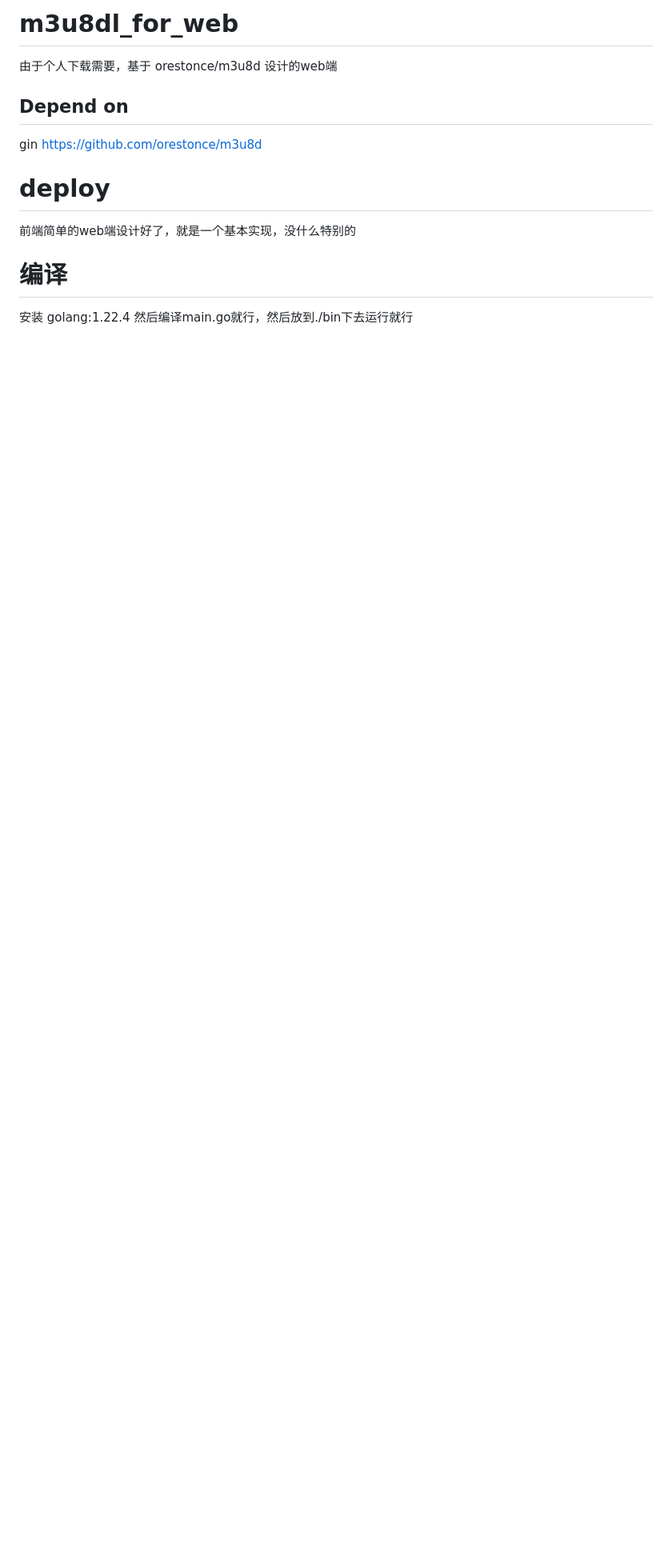
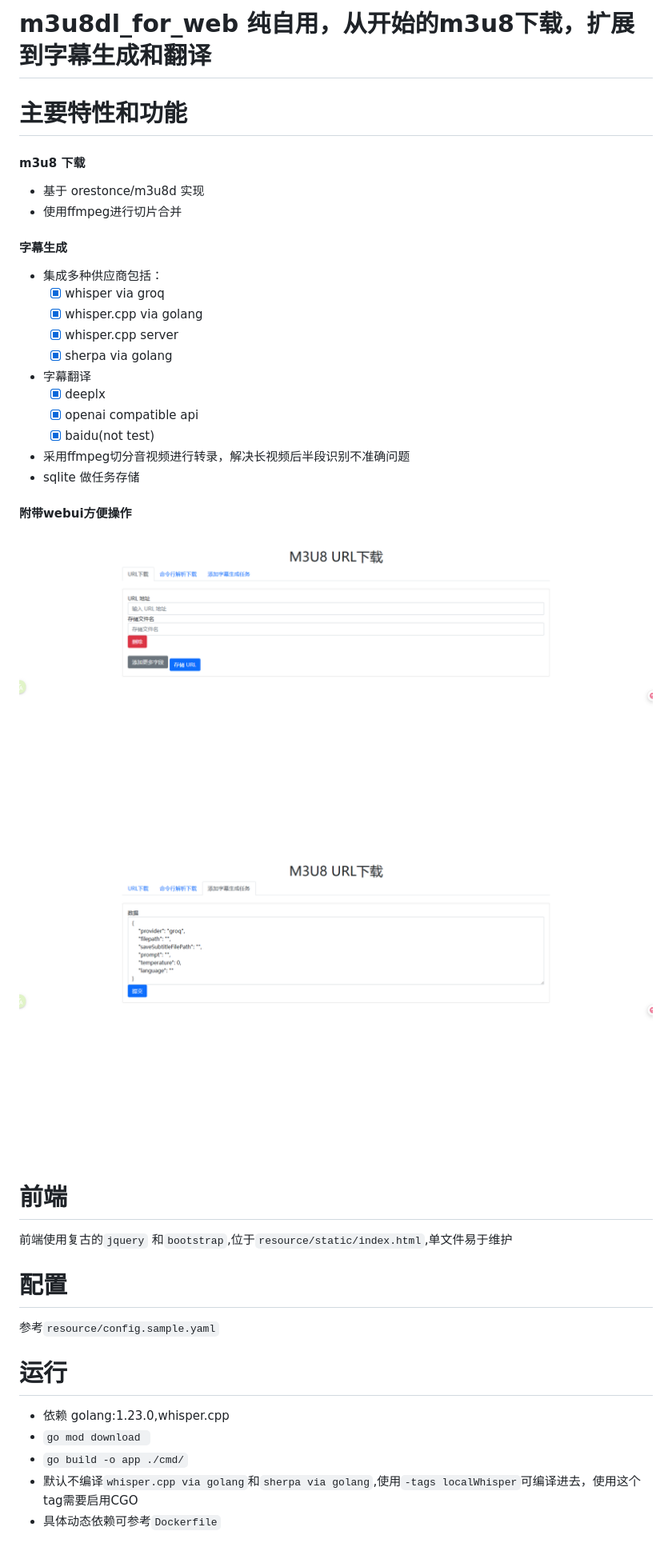
Before and after one commit to dorom741/m3u8dl_for_web, a Markdown page: README.md, the part around the change. Shown: that part at 80% size. Drawn GitHub-style; pictures changed too: img/m3u8_download.png (added), img/subtitle.png (added); blank space fills up the shorter version.

Commit message:
优化readme

```diff
--- a/README.md
+++ b/README.md
@@ -1,15 +1,35 @@
-# m3u8dl_for_web
-由于个人下载需要，基于 orestonce/m3u8d 设计的web端
+# m3u8dl_for_web 纯自用，从开始的m3u8下载，扩展到字幕生成和翻译
+# 主要特性和功能
+#### m3u8 下载
+* 基于 orestonce/m3u8d 实现
+* 使用ffmpeg进行切片合并
 
+#### 字幕生成
+* 集成多种供应商包括：
+    - [x] whisper via groq
+    - [x] whisper.cpp via golang
+    - [x] whisper.cpp server
+    - [x] sherpa via golang
+* 字幕翻译
+    - [x] deeplx
+    - [x] openai compatible api
+    - [x] baidu(not test)
+* 采用ffmpeg切分音视频进行转录，解决长视频后半段识别不准确问题
+* sqlite 做任务存储
 
+#### 附带webui方便操作
+![m3u8_download](img/m3u8_download.png)
+![subtitle](img/subtitle.png)
 
-## Depend on
-gin
-https://github.com/orestonce/m3u8d
+# 前端
+前端使用复古的`jquery` 和`bootstrap`,位于`resource/static/index.html`,单文件易于维护
 
+# 配置
+参考`resource/config.sample.yaml`
 
-# deploy
-前端简单的web端设计好了，就是一个基本实现，没什么特别的
-
-# 编译
-安装 golang:1.22.4 然后编译main.go就行，然后放到./bin下去运行就行
+# 运行
+* 依赖 golang:1.23.0,whisper.cpp
+* `go mod download `
+* `go build -o app ./cmd/`
+* 默认不编译`whisper.cpp via golang`和`sherpa via golang`,使用`-tags localWhisper`可编译进去，使用这个tag需要启用CGO
+* 具体动态依赖可参考`Dockerfile`
```
